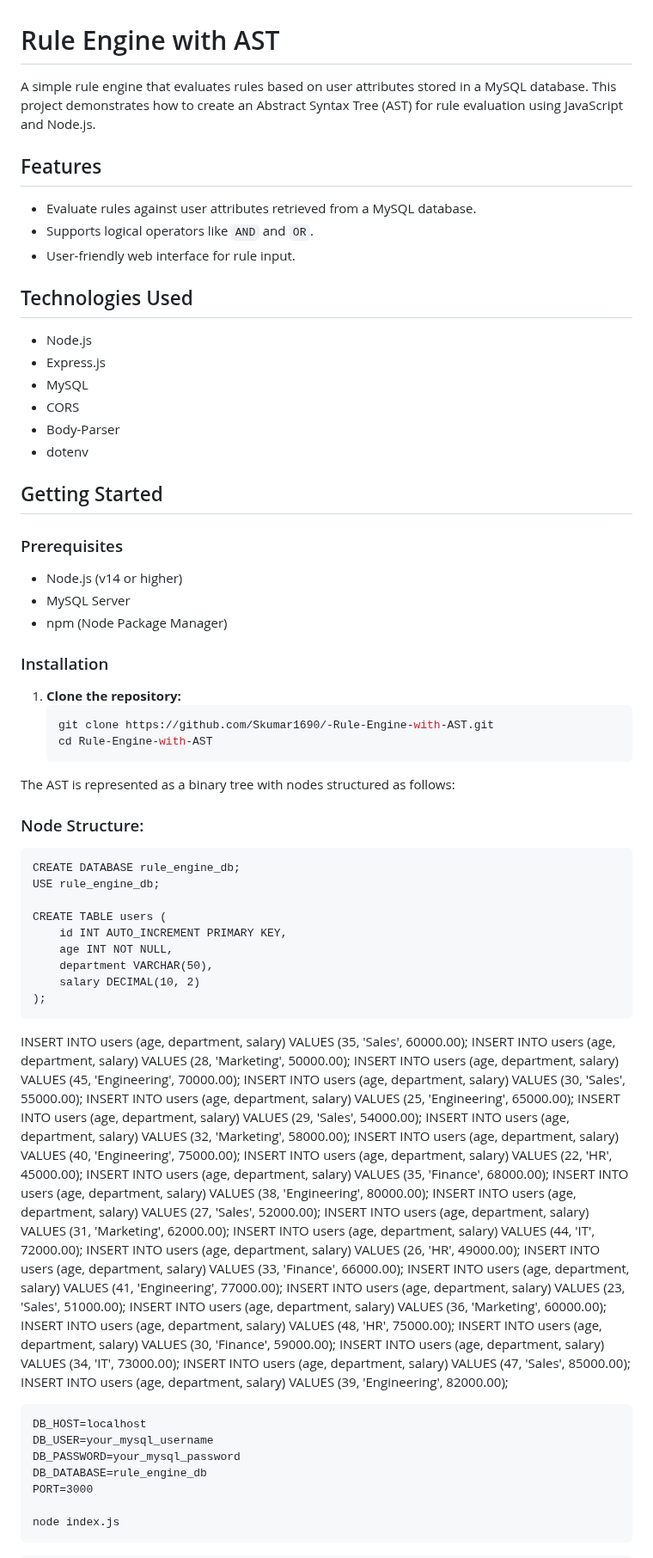
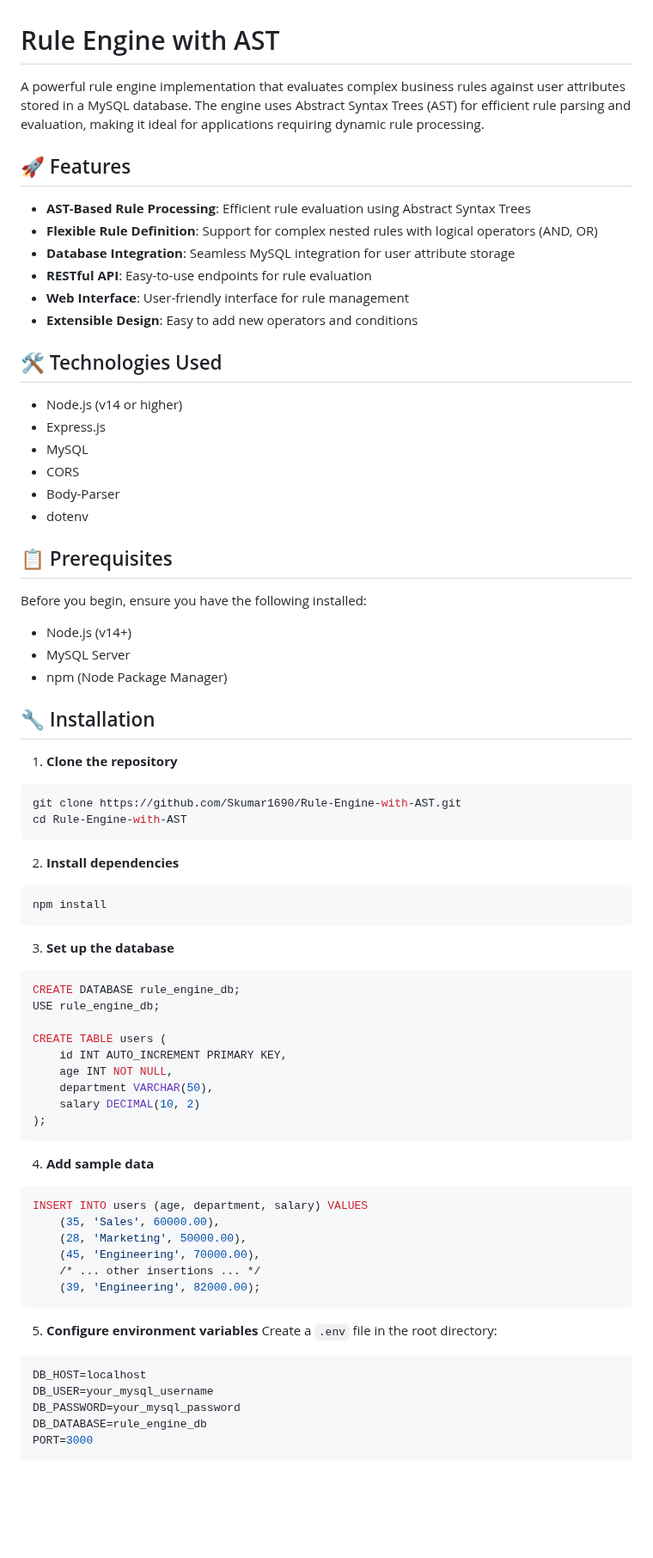
Before and after one commit to Skumar1690/-Rule-Engine-with-AST, a Markdown page: README.md, the part around one of its changes. Shown at 86% size. GitHub-like rendering; blank space fills up the shorter version.

````diff
--- a/README.md
+++ b/README.md
@@ -1,43 +1,47 @@
 # Rule Engine with AST
 
-A simple rule engine that evaluates rules based on user attributes stored in a MySQL database. This project demonstrates how to create an Abstract Syntax Tree (AST) for rule evaluation using JavaScript and Node.js.
+A powerful rule engine implementation that evaluates complex business rules against user attributes stored in a MySQL database. The engine uses Abstract Syntax Trees (AST) for efficient rule parsing and evaluation, making it ideal for applications requiring dynamic rule processing.
 
-## Features
+## 🚀 Features
 
-- Evaluate rules against user attributes retrieved from a MySQL database.
-- Supports logical operators like `AND` and `OR`.
-- User-friendly web interface for rule input.
+- **AST-Based Rule Processing**: Efficient rule evaluation using Abstract Syntax Trees
+- **Flexible Rule Definition**: Support for complex nested rules with logical operators (AND, OR)
+- **Database Integration**: Seamless MySQL integration for user attribute storage
+- **RESTful API**: Easy-to-use endpoints for rule evaluation
+- **Web Interface**: User-friendly interface for rule management
+- **Extensible Design**: Easy to add new operators and conditions
 
-## Technologies Used
+## 🛠️ Technologies Used
 
-- Node.js
+- Node.js (v14 or higher)
 - Express.js
 - MySQL
 - CORS
 - Body-Parser
 - dotenv
 
-## Getting Started
+## 📋 Prerequisites
 
-### Prerequisites
-
-- Node.js (v14 or higher)
+Before you begin, ensure you have the following installed:
+- Node.js (v14+)
 - MySQL Server
 - npm (Node Package Manager)
 
-### Installation
+## 🔧 Installation
 
-1. **Clone the repository:**
-   ```bash
-   git clone https://github.com/Skumar1690/-Rule-Engine-with-AST.git
-   cd Rule-Engine-with-AST
-   ```
+1. **Clone the repository**
+```bash
+git clone https://github.com/Skumar1690/Rule-Engine-with-AST.git
+cd Rule-Engine-with-AST
+```
 
-The AST is represented as a binary tree with nodes structured as follows:
+2. **Install dependencies**
+```bash
+npm install
+```
 
-### Node Structure:
-
-```
+3. **Set up the database**
+```sql
 CREATE DATABASE rule_engine_db;
 USE rule_engine_db;
 
@@ -49,38 +53,23 @@ CREATE TABLE users (
 );
 ```
 
-INSERT INTO users (age, department, salary) VALUES (35, 'Sales', 60000.00);
-INSERT INTO users (age, department, salary) VALUES (28, 'Marketing', 50000.00);
-INSERT INTO users (age, department, salary) VALUES (45, 'Engineering', 70000.00);
-INSERT INTO users (age, department, salary) VALUES (30, 'Sales', 55000.00);
-INSERT INTO users (age, department, salary) VALUES (25, 'Engineering', 65000.00);
-INSERT INTO users (age, department, salary) VALUES (29, 'Sales', 54000.00);
-INSERT INTO users (age, department, salary) VALUES (32, 'Marketing', 58000.00);
-INSERT INTO users (age, department, salary) VALUES (40, 'Engineering', 75000.00);
-INSERT INTO users (age, department, salary) VALUES (22, 'HR', 45000.00);
-INSERT INTO users (age, department, salary) VALUES (35, 'Finance', 68000.00);
-INSERT INTO users (age, department, salary) VALUES (38, 'Engineering', 80000.00);
-INSERT INTO users (age, department, salary) VALUES (27, 'Sales', 52000.00);
-INSERT INTO users (age, department, salary) VALUES (31, 'Marketing', 62000.00);
-INSERT INTO users (age, department, salary) VALUES (44, 'IT', 72000.00);
-INSERT INTO users (age, department, salary) VALUES (26, 'HR', 49000.00);
-INSERT INTO users (age, department, salary) VALUES (33, 'Finance', 66000.00);
-INSERT INTO users (age, department, salary) VALUES (41, 'Engineering', 77000.00);
-INSERT INTO users (age, department, salary) VALUES (23, 'Sales', 51000.00);
-INSERT INTO users (age, department, salary) VALUES (36, 'Marketing', 60000.00);
-INSERT INTO users (age, department, salary) VALUES (48, 'HR', 75000.00);
-INSERT INTO users (age, department, salary) VALUES (30, 'Finance', 59000.00);
-INSERT INTO users (age, department, salary) VALUES (34, 'IT', 73000.00);
-INSERT INTO users (age, department, salary) VALUES (47, 'Sales', 85000.00);
-INSERT INTO users (age, department, salary) VALUES (39, 'Engineering', 82000.00);
+4. **Add sample data**
+```sql
+INSERT INTO users (age, department, salary) VALUES
+    (35, 'Sales', 60000.00),
+    (28, 'Marketing', 50000.00),
+    (45, 'Engineering', 70000.00),
+    /* ... other insertions ... */
+    (39, 'Engineering', 82000.00);
+```
 
-```
+5. **Configure environment variables**
+Create a `.env` file in the root directory:
+```env
 DB_HOST=localhost
 DB_USER=your_mysql_username
 DB_PASSWORD=your_mysql_password
 DB_DATABASE=rule_engine_db
 PORT=3000
-
-node index.js
 ```
 
````
Also changed, not shown: other parts of README.md (+79 -5 lines).
